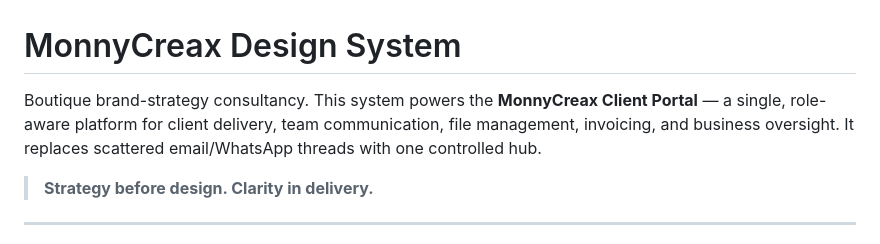
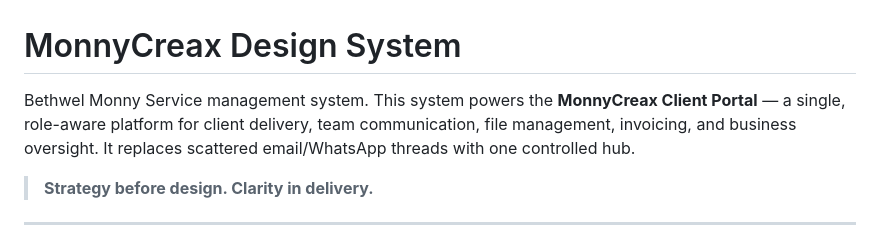
Before and after one commit to Monnygraphics/monnycreax-design-system, a Markdown page: README.md, the part around the change. Rendered like a GitHub page.

Commit message:
Update brand description in README

```diff
--- a/README.md
+++ b/README.md
@@ -1,6 +1,6 @@
 # MonnyCreax Design System
 
-Boutique brand-strategy consultancy. This system powers the **MonnyCreax Client Portal** — a single, role-aware platform for client delivery, team communication, file management, invoicing, and business oversight. It replaces scattered email/WhatsApp threads with one controlled hub.
+Bethwel Monny Service management system. This system powers the **MonnyCreax Client Portal** — a single, role-aware platform for client delivery, team communication, file management, invoicing, and business oversight. It replaces scattered email/WhatsApp threads with one controlled hub.
 
 > **Strategy before design. Clarity in delivery.**
 
```
